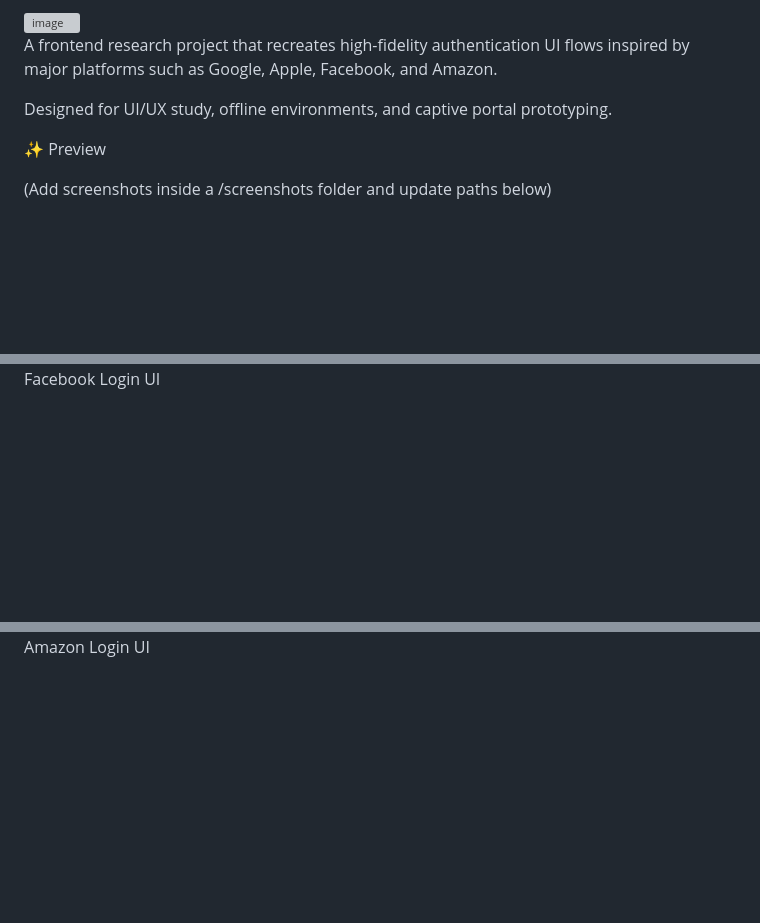
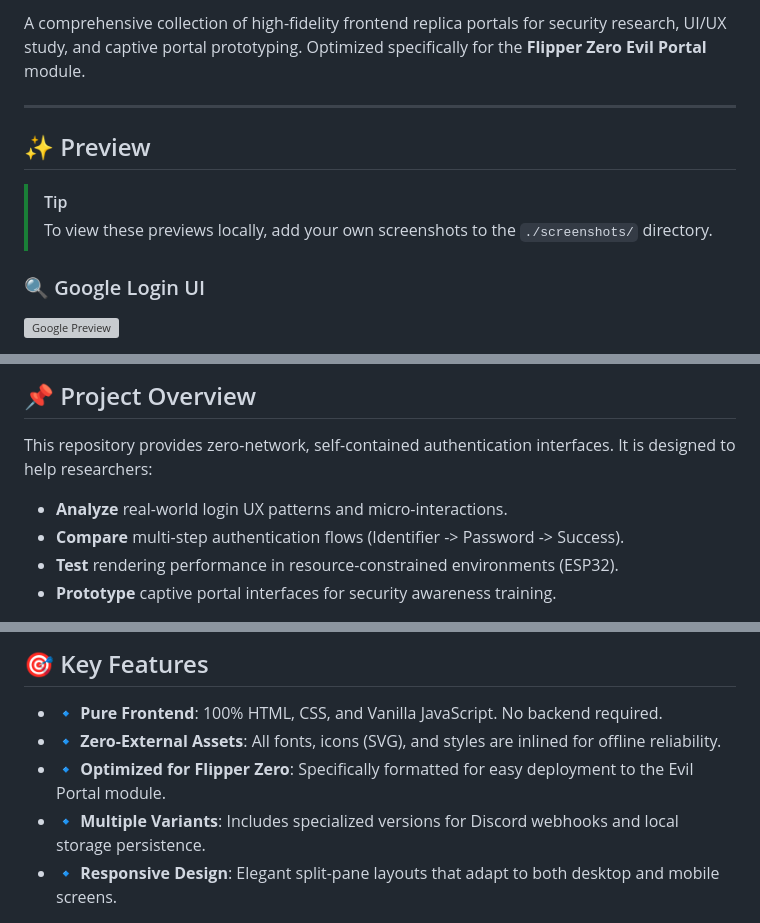
Before and after one commit to geevarghesekthomas84-sys/Flipper-HighFi-Login-Portals, a Markdown page: README.md, 3 parts joined by grey strips. GitHub-like rendering; blank space fills up the shorter version; grey boxes are pictures that could not be loaded.

Commit message:
Revise README for clarity and content updates
Updated project overview and key features sections in README.

```diff
--- a/README.md
+++ b/README.md
@@ -3,11 +6,13 @@
 
-<img width="78" height="20" alt="image" src="https://github.com/user-attachments/assets/e7eae45b-2dda-4e76-8f83-b1e3c99dd852" />
+A comprehensive collection of high-fidelity frontend replica portals for security research, UI/UX study, and captive portal prototyping. Optimized specifically for the **Flipper Zero Evil Portal** module.
 
-A frontend research project that recreates high-fidelity authentication UI flows inspired by major platforms such as Google, Apple, Facebook, and Amazon.
+---
 
-Designed for UI/UX study, offline environments, and captive portal prototyping.
+## ✨ Preview
 
-✨ Preview
+> [!TIP]
+> To view these previews locally, add your own screenshots to the `./screenshots/` directory.
 
-(Add screenshots inside a /screenshots folder and update paths below)
+### 🔍 Google Login UI
+<img src="https://github.com/user-attachments/assets/bd21024e-658e-40c6-971e-e1348bb5e647" alt="Google Preview" width="100%" />
 
@@ -21,4 +29,9 @@ Apple Login UI
 
+## 📌 Project Overview
 
-Facebook Login UI
+This repository provides zero-network, self-contained authentication interfaces. It is designed to help researchers:
+*   **Analyze** real-world login UX patterns and micro-interactions.
+*   **Compare** multi-step authentication flows (Identifier -> Password -> Success).
+*   **Test** rendering performance in resource-constrained environments (ESP32).
+*   **Prototype** captive portal interfaces for security awareness training.
 
@@ -26,4 +39,9 @@ Facebook Login UI
 
+## 🎯 Key Features
 
-Amazon Login UI
+*   🔹 **Pure Frontend**: 100% HTML, CSS, and Vanilla JavaScript. No backend required.
+*   🔹 **Zero-External Assets**: All fonts, icons (SVG), and styles are inlined for offline reliability.
+*   🔹 **Optimized for Flipper Zero**: Specifically formatted for easy deployment to the Evil Portal module.
+*   🔹 **Multiple Variants**: Includes specialized versions for Discord webhooks and local storage persistence.
+*   🔹 **Responsive Design**: Elegant split-pane layouts that adapt to both desktop and mobile screens.
 
```
Also changed, not shown: other parts of README.md (+51 -78 lines).
